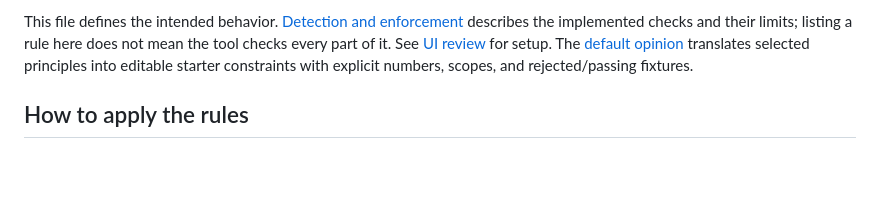
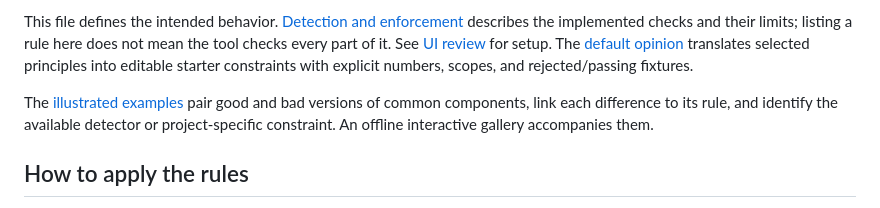
Before and after one commit to lanej/viewrule, a Markdown page: docs/design-rules.md, the part around the change. Rendered like a GitHub page; blank space fills up the shorter version.

```diff
--- a/docs/design-rules.md
+++ b/docs/design-rules.md
@@ -13,6 +13,10 @@ describes the implemented checks and their limits; listing a rule here does not
 mean the tool checks every part of it. See [UI review](ui-review.md) for setup.
 The [default opinion](defaults.md) translates selected principles into editable
 starter constraints with explicit numbers, scopes, and rejected/passing fixtures.
+
+The [illustrated examples](design-examples.md) pair good and bad versions of common
+components, link each difference to its rule, and identify the available detector
+or project-specific constraint. An offline interactive gallery accompanies them.
 
 ## How to apply the rules
 
```
Also changed, not shown: README.md (+4 -0 lines), docs/design-examples.md (added, +137 -0 lines), docs/examples/images/diagram.png (added), docs/examples/images/drawers.png (added), docs/examples/images/menu.png (added), docs/examples/images/numbers.png (added), docs/examples/images/spacing.png (added), docs/examples/images/tabs.png (added), 5 other files.
